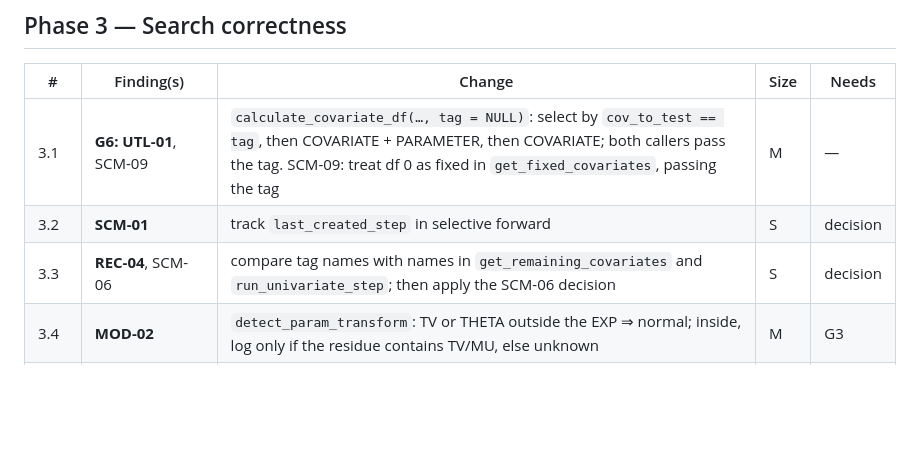
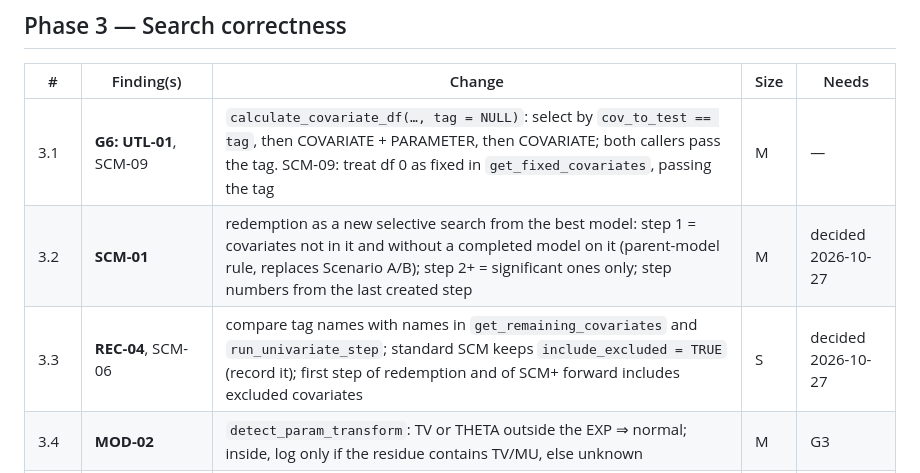
Before and after one commit to Ollegst/CovariateSearcher, a Markdown page: .claude/review/fix-plan.md, the part around the change. Rendered like a GitHub page; blank space fills up the shorter version.

```diff
--- a/.claude/review/fix-plan.md
+++ b/.claude/review/fix-plan.md
@@ -129,8 +129,8 @@ and 7 are closed here. **Order matters:** each step uses the one before.
 | # | Finding(s) | Change | Size | Needs |
 |---|---|---|---|---|
 | 3.1 | **G6: UTL-01**, SCM-09 | `calculate_covariate_df(…, tag = NULL)`: select by `cov_to_test == tag`, then COVARIATE + PARAMETER, then COVARIATE; both callers pass the tag. SCM-09: treat df 0 as fixed in `get_fixed_covariates`, passing the tag | M | — |
-| 3.2 | **SCM-01** | track `last_created_step` in selective forward | S | decision |
-| 3.3 | **REC-04**, SCM-06 | compare tag names with names in `get_remaining_covariates` and `run_univariate_step`; then apply the SCM-06 decision | S | decision |
+| 3.2 | **SCM-01** | redemption as a new selective search from the best model: step 1 = covariates not in it and without a completed model on it (parent-model rule, replaces Scenario A/B); step 2+ = significant ones only; step numbers from the last created step | M | decided 2026-10-27 |
+| 3.3 | **REC-04**, SCM-06 | compare tag names with names in `get_remaining_covariates` and `run_univariate_step`; standard SCM keeps `include_excluded = TRUE` (record it); first step of redemption and of SCM+ forward includes excluded covariates | S | decided 2026-10-27 |
 | 3.4 | **MOD-02** | `detect_param_transform`: TV or THETA outside the EXP ⇒ normal; inside, log only if the residue contains TV/MU, else unknown | M | G3 |
 | 3.5 | **G8: STA-01**, MOD-08, MOD-09, XAR-07 | normalise the covariate table in `validate_covariate_search_table`: lower-case STATUS, numeric REFERENCE, `beta_` prefix, FORMULA must be built-in or use `cov` | M | — |
 | 3.6 | **G7: STA-05**, MOD-05, UTL-03, XAR-09 | one `.covariate_is_time_varying()` ignoring NA and "."; read the dataset with `na = c("", "NA", ".")` at the dataset call sites; fix the Quick Start sentence about TIME_DEPENDENT | M | — |
```
Also changed, not shown: .claude/review/findings.md (+5 -5 lines).
